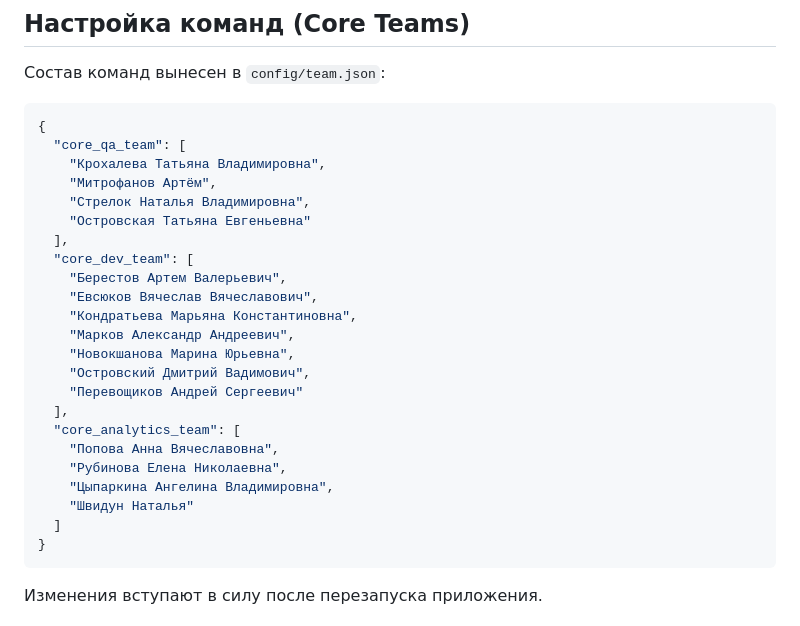
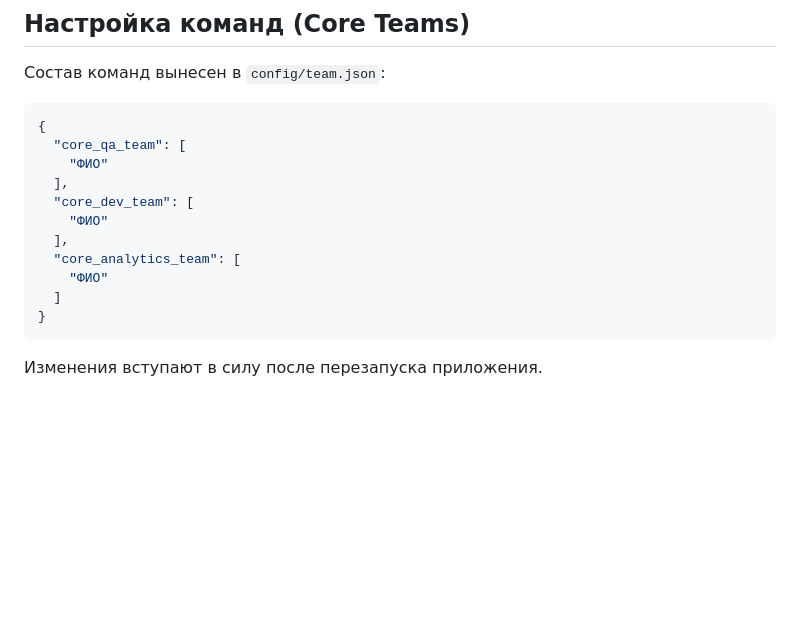
Before and after one commit to ArtemMitrofanov/analytics_team, a Markdown page: README.md, the part around the change. Drawn GitHub-style; blank space fills up the shorter version.

````diff
--- a/README.md
+++ b/README.md
@@ -271,25 +271,13 @@ timestamp,changed_value,added_values,removed_values,author_full_name,issue_id
 ```json
 {
   "core_qa_team": [
-    "Крохалева Татьяна Владимировна",
-    "Митрофанов Артём",
-    "Стрелок Наталья Владимировна",
-    "Островская Татьяна Евгеньевна"
+    "ФИО"
   ],
   "core_dev_team": [
-    "Берестов Артем Валерьевич",
-    "Евсюков Вячеслав Вячеславович",
-    "Кондратьева Марьяна Константиновна",
-    "Марков Александр Андреевич",
-    "Новокшанова Марина Юрьевна",
-    "Островский Дмитрий Вадимович",
-    "Перевощиков Андрей Сергеевич"
+    "ФИО"
   ],
   "core_analytics_team": [
-    "Попова Анна Вячеславовна",
-    "Рубинова Елена Николаевна",
-    "Цыпаркина Ангелина Владимировна",
-    "Швидун Наталья"
+    "ФИО"
   ]
 }
 ```
````
